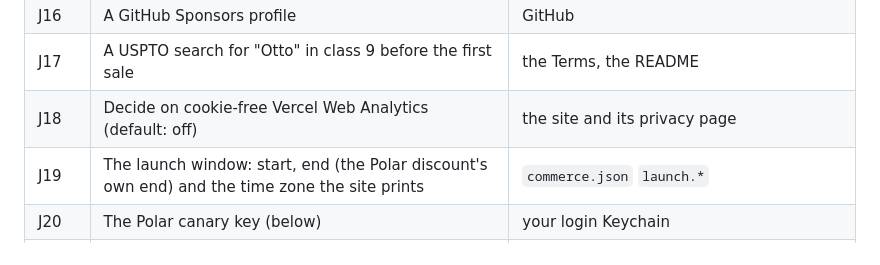
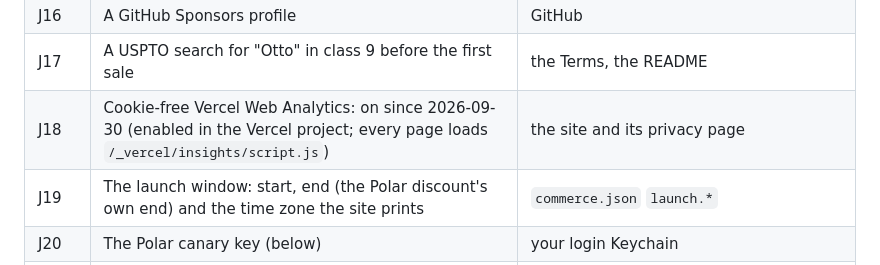
Before and after one commit to jke48222/otto, a Markdown page: docs/RELEASING.md, the part around the change. Drawn GitHub-style.

```diff
--- a/docs/RELEASING.md
+++ b/docs/RELEASING.md
@@ -59,7 +59,7 @@ with its number. `Config/Commercial.xcconfig` and `site/commerce.json` hold the
 | J15 | Create the public repo `jke48222/homebrew-tap` and push the first cask | `../homebrew-tap` |
 | J16 | A GitHub Sponsors profile | GitHub |
 | J17 | A USPTO search for "Otto" in class 9 before the first sale | the Terms, the README |
-| J18 | Decide on cookie-free Vercel Web Analytics (default: off) | the site and its privacy page |
+| J18 | Cookie-free Vercel Web Analytics: on since 2026-09-30 (enabled in the Vercel project; every page loads `/_vercel/insights/script.js`) | the site and its privacy page |
 | J19 | The launch window: start, end (the Polar discount's own end) and the time zone the site prints | `commerce.json` `launch.*` |
 | J20 | The Polar canary key (below) | your login Keychain |
 | J21 | The Gumroad canary key (below) | your login Keychain |
```
Also changed, not shown: README.md (+6 -6 lines).
